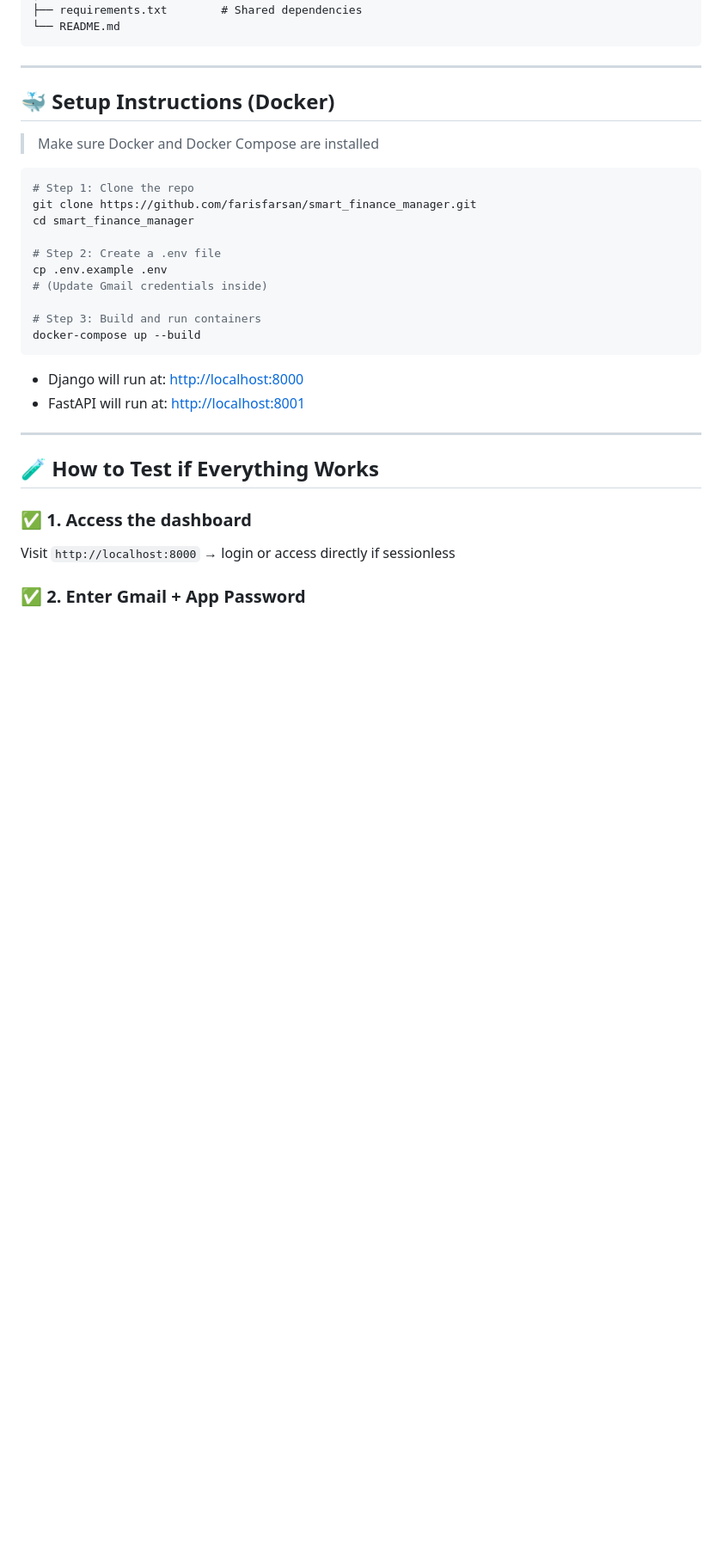
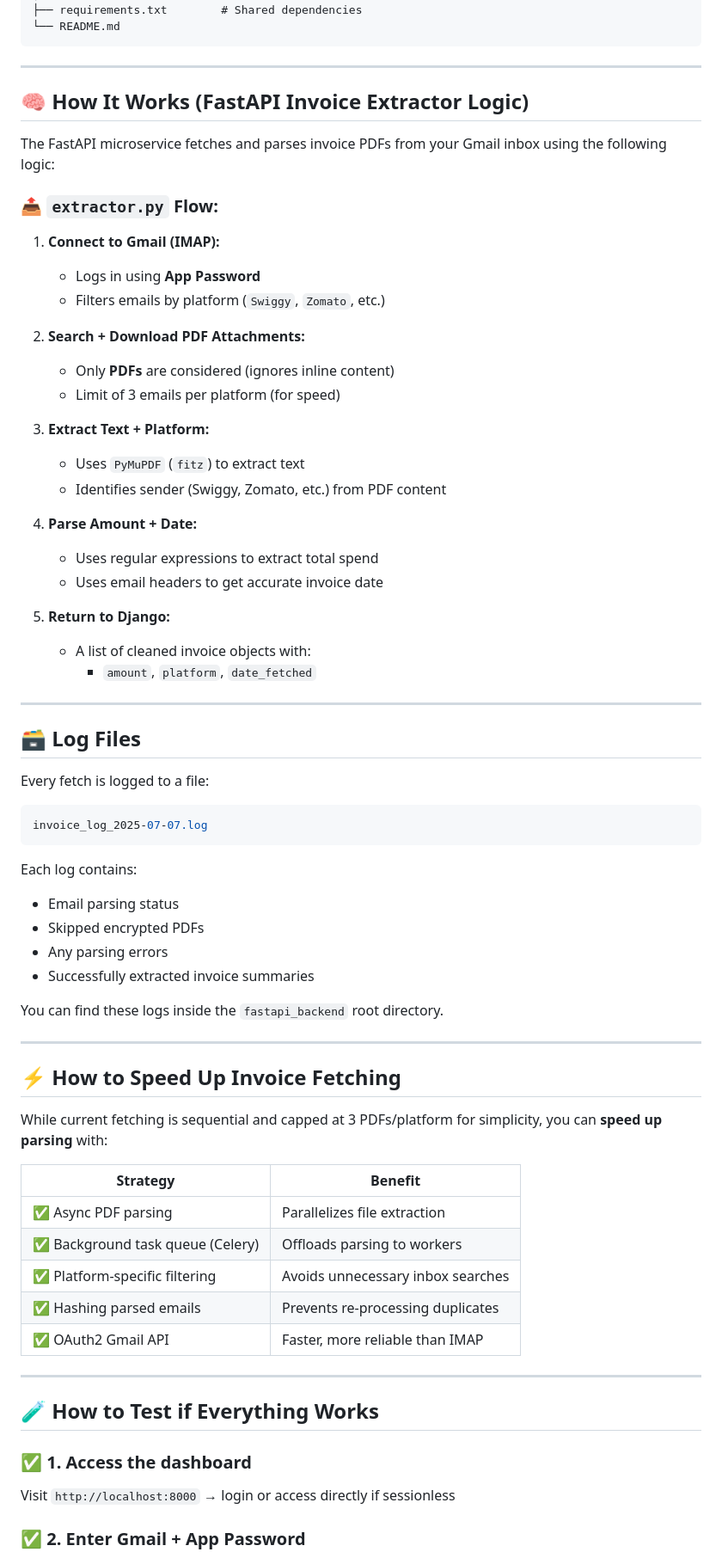
Before and after one commit to farisfarsan/smart_finance_manager, a Markdown page: README.md, the part around the change printed below. Shown: that part at 86% size. Rendered like a GitHub page; blank space fills up the shorter version.

````diff
--- a/README.md
+++ b/README.md
@@ -44,25 +43,63 @@ smart_finance_manager/
 
 ---
 
-## 🐳 Setup Instructions (Docker)
+## 🧠 How It Works (FastAPI Invoice Extractor Logic)
 
-> Make sure Docker and Docker Compose are installed
+The FastAPI microservice fetches and parses invoice PDFs from your Gmail inbox using the following logic:
+
+### 📤 `extractor.py` Flow:
+
+1. **Connect to Gmail (IMAP):**
+   - Logs in using **App Password**
+   - Filters emails by platform (`Swiggy`, `Zomato`, etc.)
+
+2. **Search + Download PDF Attachments:**
+   - Only **PDFs** are considered (ignores inline content)
+   - Limit of 3 emails per platform (for speed)
+
+3. **Extract Text + Platform:**
+   - Uses `PyMuPDF` (`fitz`) to extract text
+   - Identifies sender (Swiggy, Zomato, etc.) from PDF content
+
+4. **Parse Amount + Date:**
+   - Uses regular expressions to extract total spend
+   - Uses email headers to get accurate invoice date
+
+5. **Return to Django:**
+   - A list of cleaned invoice objects with:
+     - `amount`, `platform`, `date_fetched`
+
+---
+
+## 🗃️ Log Files
+
+Every fetch is logged to a file:
 
 ```bash
-# Step 1: Clone the repo
-git clone https://github.com/farisfarsan/smart_finance_manager.git
-cd smart_finance_manager
-
-# Step 2: Create a .env file
-cp .env.example .env
-# (Update Gmail credentials inside)
-
-# Step 3: Build and run containers
-docker-compose up --build
+invoice_log_2025-07-07.log
 ```
 
-- Django will run at: [http://localhost:8000](http://localhost:8000)
-- FastAPI will run at: [http://localhost:8001](http://localhost:8001)
+Each log contains:
+- Email parsing status
+- Skipped encrypted PDFs
+- Any parsing errors
+- Successfully extracted invoice summaries
+
+You can find these logs inside the `fastapi_backend` root directory.
+
+---
+
+## ⚡️ How to Speed Up Invoice Fetching
+
+While current fetching is sequential and capped at 3 PDFs/platform for simplicity, you can **speed up parsing** with:
+
+| Strategy                          | Benefit                            |
+|----------------------------------|-------------------------------------|
+| ✅ Async PDF parsing              | Parallelizes file extraction        |
+| ✅ Background task queue (Celery) | Offloads parsing to workers         |
+| ✅ Platform-specific filtering    | Avoids unnecessary inbox searches   |
+| ✅ Hashing parsed emails          | Prevents re-processing duplicates   |
+| ✅ OAuth2 Gmail API               | Faster, more reliable than IMAP     |
 
 ---
 
````
Also changed, not shown: other parts of README.md (+2 -3 lines).
